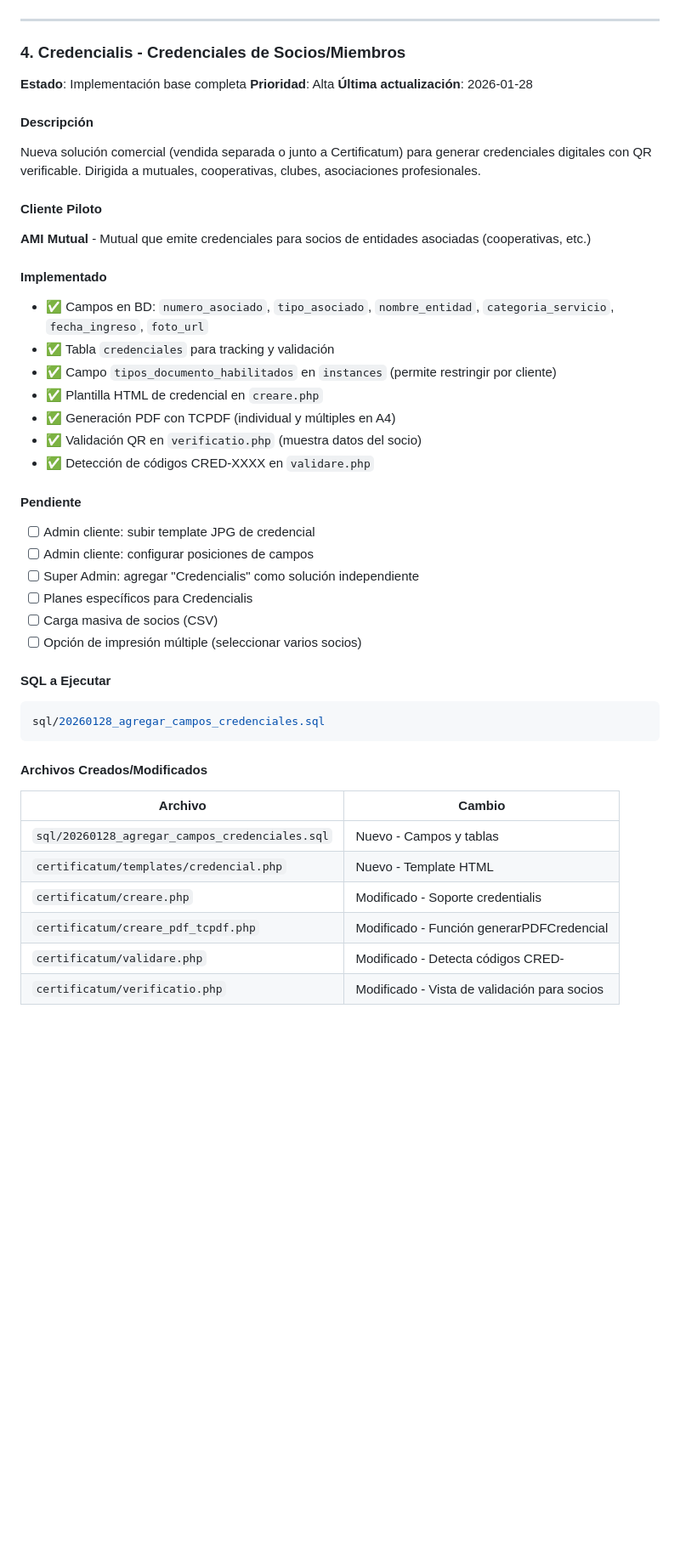
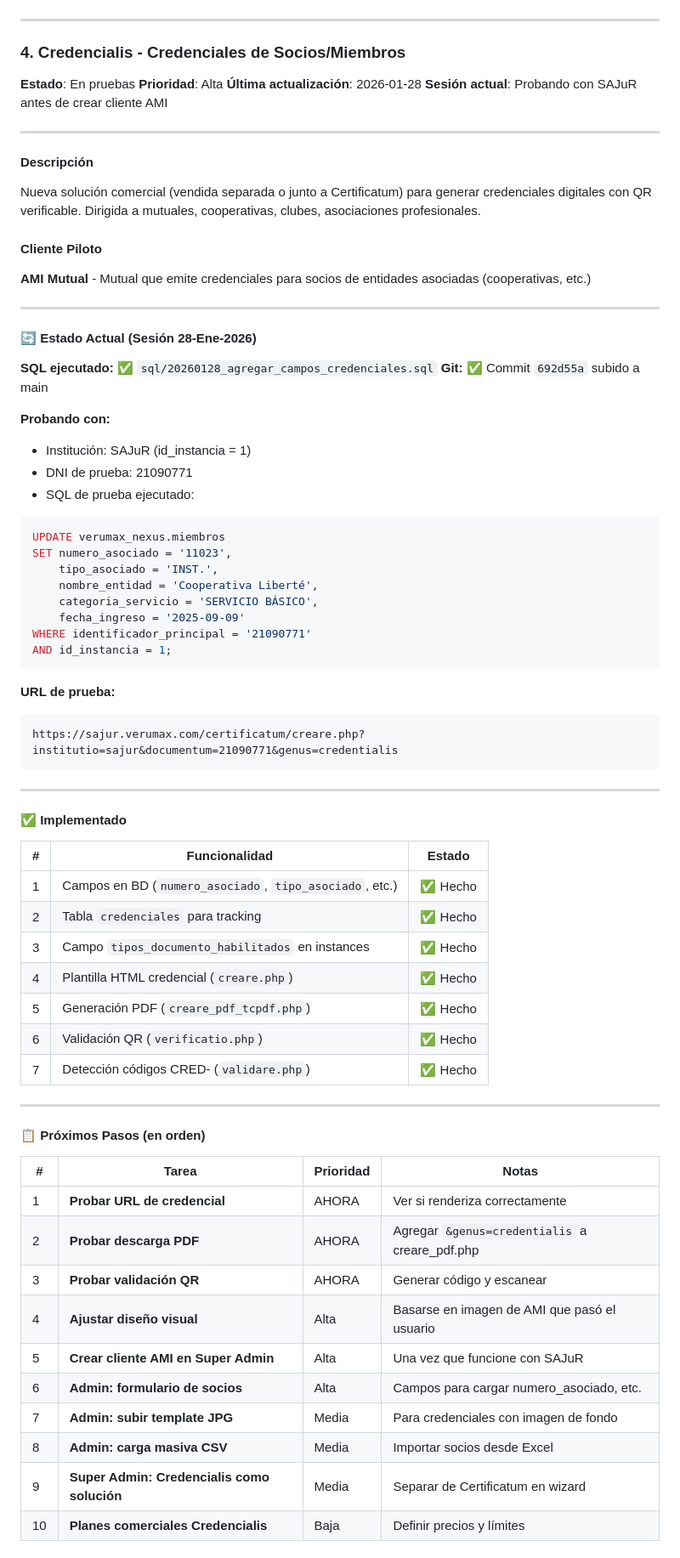
Before and after one commit to xavieraguirreal/verumax, a Markdown page: ROADMAP.md, the part around one of its changes. Shown at 85% size. GitHub-like rendering; blank space fills up the shorter version.

Commit message:
docs: update Credencialis roadmap with current session status
Co-Authored-By: Claude Opus 4.5 <noreply@anthropic.com>

````diff
--- a/ROADMAP.md
+++ b/ROADMAP.md
@@ -592,9 +592,12 @@ Sistema de envío automático de reportes de estadísticas de email a los admini
 
 ### 4. Credencialis - Credenciales de Socios/Miembros
 
-**Estado**: Implementación base completa
+**Estado**: En pruebas
 **Prioridad**: Alta
 **Última actualización**: 2026-01-28
+**Sesión actual**: Probando con SAJuR antes de crear cliente AMI
+
+---
 
 #### Descripción
 
@@ -604,38 +607,61 @@ Nueva solución comercial (vendida separada o junto a Certificatum) para generar
 
 **AMI Mutual** - Mutual que emite credenciales para socios de entidades asociadas (cooperativas, etc.)
 
-#### Implementado
+---
 
-- ✅ Campos en BD: `numero_asociado`, `tipo_asociado`, `nombre_entidad`, `categoria_servicio`, `fecha_ingreso`, `foto_url`
-- ✅ Tabla `credenciales` para tracking y validación
-- ✅ Campo `tipos_documento_habilitados` en `instances` (permite restringir por cliente)
-- ✅ Plantilla HTML de credencial en `creare.php`
-- ✅ Generación PDF con TCPDF (individual y múltiples en A4)
-- ✅ Validación QR en `verificatio.php` (muestra datos del socio)
-- ✅ Detección de códigos CRED-XXXX en `validare.php`
+#### 🔄 Estado Actual (Sesión 28-Ene-2026)
 
-#### Pendiente
+**SQL ejecutado:** ✅ `sql/20260128_agregar_campos_credenciales.sql`
+**Git:** ✅ Commit `692d55a` subido a main
 
-- [ ] Admin cliente: subir template JPG de credencial
-- [ ] Admin cliente: configurar posiciones de campos
-- [ ] Super Admin: agregar "Credencialis" como solución independiente
-- [ ] Planes específicos para Credencialis
-- [ ] Carga masiva de socios (CSV)
-- [ ] Opción de impresión múltiple (seleccionar varios socios)
-
-#### SQL a Ejecutar
-
-```bash
-sql/20260128_agregar_campos_credenciales.sql
+**Probando con:**
+- Institución: SAJuR (id_instancia = 1)
+- DNI de prueba: 21090771
+- SQL de prueba ejecutado:
+```sql
+UPDATE verumax_nexus.miembros
+SET numero_asociado = '11023',
+    tipo_asociado = 'INST.',
+    nombre_entidad = 'Cooperativa Liberté',
+    categoria_servicio = 'SERVICIO BÁSICO',
+    fecha_ingreso = '2025-09-09'
+WHERE identificador_principal = '21090771'
+AND id_instancia = 1;
 ```
 
-#### Archivos Creados/Modificados
+**URL de prueba:**
+```
+https://sajur.verumax.com/certificatum/creare.php?institutio=sajur&documentum=21090771&genus=credentialis
+```
 
-| Archivo | Cambio |
-|---------|--------|
-| `sql/20260128_agregar_campos_credenciales.sql` | Nuevo - Campos y tablas |
-| `certificatum/templates/credencial.php` | Nuevo - Template HTML |
-| `certificatum/creare.php` | Modificado - Soporte credentialis |
-| `certificatum/creare_pdf_tcpdf.php` | Modificado - Función generarPDFCredencial |
-| `certificatum/validare.php` | Modificado - Detecta códigos CRED- |
-| `certificatum/verificatio.php` | Modificado - Vista de validación para socios |
+---
+
+#### ✅ Implementado
+
+| # | Funcionalidad | Estado |
+|---|---------------|--------|
+| 1 | Campos en BD (`numero_asociado`, `tipo_asociado`, etc.) | ✅ Hecho |
+| 2 | Tabla `credenciales` para tracking | ✅ Hecho |
+| 3 | Campo `tipos_documento_habilitados` en instances | ✅ Hecho |
+| 4 | Plantilla HTML credencial (`creare.php`) | ✅ Hecho |
+| 5 | Generación PDF (`creare_pdf_tcpdf.php`) | ✅ Hecho |
+| 6 | Validación QR (`verificatio.php`) | ✅ Hecho |
+| 7 | Detección códigos CRED- (`validare.php`) | ✅ Hecho |
+
+---
+
+#### 📋 Próximos Pasos (en orden)
+
+| # | Tarea | Prioridad | Notas |
+|---|-------|-----------|-------|
+| 1 | **Probar URL de credencial** | AHORA | Ver si renderiza correctamente |
+| 2 | **Probar descarga PDF** | AHORA | Agregar `&genus=credentialis` a creare_pdf.php |
+| 3 | **Probar validación QR** | AHORA | Generar código y escanear |
+| 4 | **Ajustar diseño visual** | Alta | Basarse en imagen de AMI que pasó el usuario |
+| 5 | **Crear cliente AMI en Super Admin** | Alta | Una vez que funcione con SAJuR |
+| 6 | **Admin: formulario de socios** | Alta | Campos para cargar numero_asociado, etc. |
+| 7 | **Admin: subir template JPG** | Media | Para credenciales con imagen de fondo |
+| 8 | **Admin: carga masiva CSV** | Media | Importar socios desde Excel |
+| 9 | **Super Admin: Credencialis como solución** | Media | Separar de Certificatum en wizard |
+| 10 | **Planes comerciales Credencialis** | Baja | Definir precios y límites |
+
````
Also changed, not shown: other parts of ROADMAP.md (+30 -0 lines).
